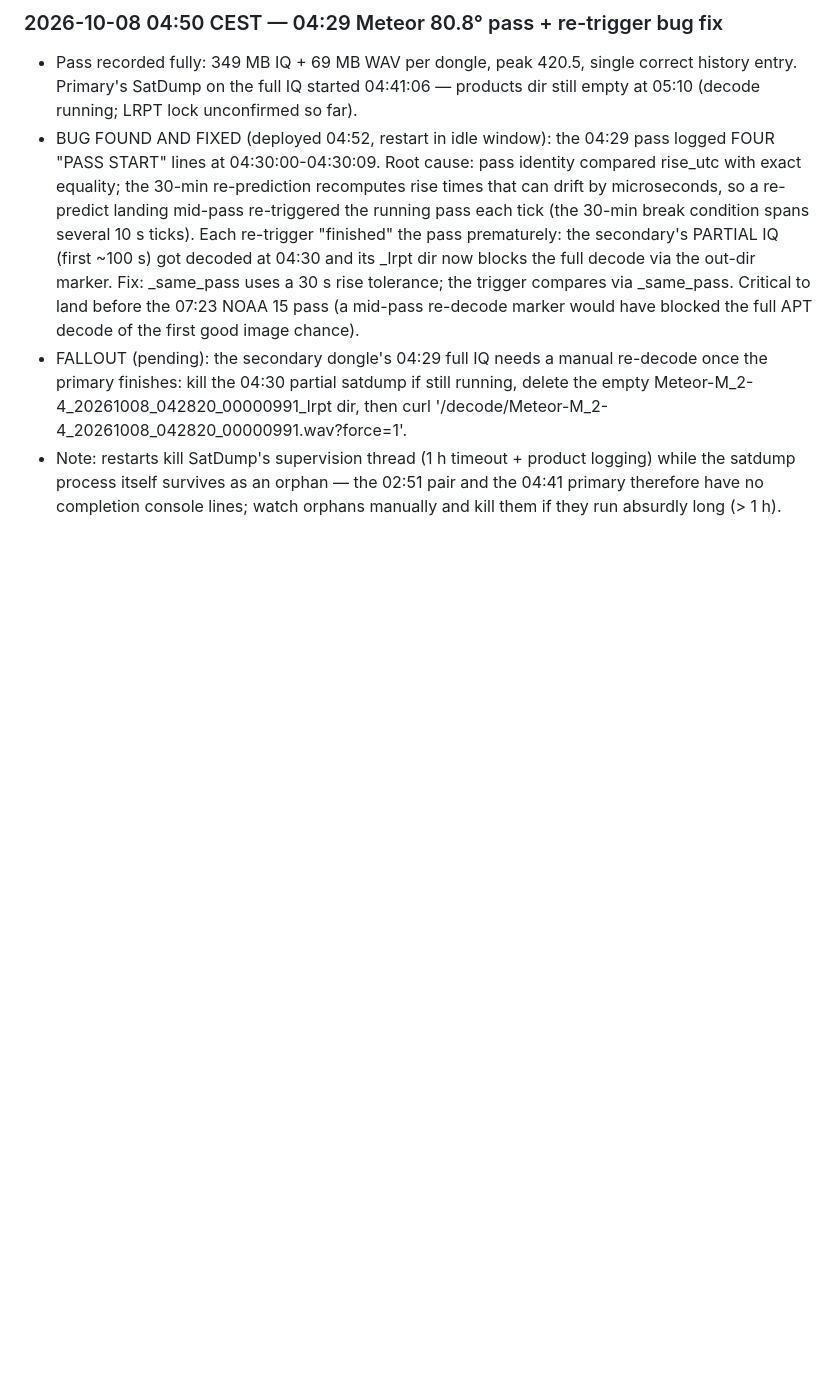
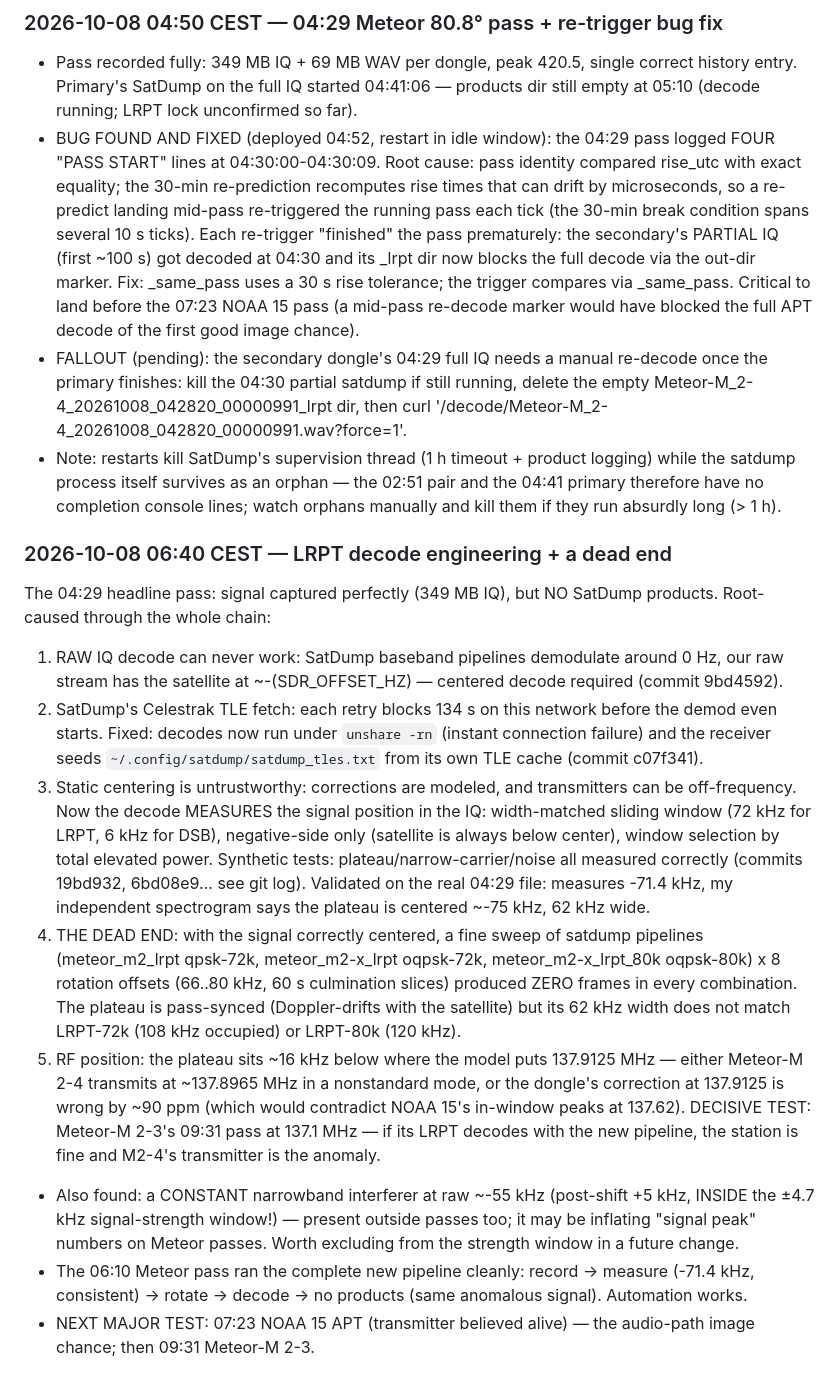
Before and after one commit to Derusi/Prawnsceiver, a Markdown page: EVENTLOG.md, the part around the change. Rendered like a GitHub page; blank space fills up the shorter version.

Commit message:
📓 06:40 CEST: LRPT chain fully engineered (centering/TLE/unshare) — M2-4's 62 kHz signal defies all satdump LRPT pipelines; decisive test at 09:31 (M2-3)

```diff
--- a/EVENTLOG.md
+++ b/EVENTLOG.md
@@ -189,3 +189,49 @@ Changes made while the user is asleep (all pushed, Pi restarted at
   orphan — the 02:51 pair and the 04:41 primary therefore have no
   completion console lines; watch orphans manually and kill them if
   they run absurdly long (> 1 h).
+
+### 2026-10-08 06:40 CEST — LRPT decode engineering + a dead end
+The 04:29 headline pass: signal captured perfectly (349 MB IQ), but
+NO SatDump products. Root-caused through the whole chain:
+
+1. RAW IQ decode can never work: SatDump baseband pipelines demodulate
+   around 0 Hz, our raw stream has the satellite at ~-(SDR_OFFSET_HZ) —
+   centered decode required (commit 9bd4592).
+2. SatDump's Celestrak TLE fetch: each retry blocks 134 s on this
+   network before the demod even starts. Fixed: decodes now run under
+   `unshare -rn` (instant connection failure) and the receiver seeds
+   `~/.config/satdump/satdump_tles.txt` from its own TLE cache
+   (commit c07f341).
+3. Static centering is untrustworthy: corrections are modeled, and
+   transmitters can be off-frequency. Now the decode MEASURES the
+   signal position in the IQ: width-matched sliding window (72 kHz for
+   LRPT, 6 kHz for DSB), negative-side only (satellite is always below
+   center), window selection by total elevated power. Synthetic tests:
+   plateau/narrow-carrier/noise all measured correctly (commits
+   19bd932, 6bd08e9... see git log). Validated on the real 04:29 file:
+   measures -71.4 kHz, my independent spectrogram says the plateau is
+   centered ~-75 kHz, 62 kHz wide.
+4. THE DEAD END: with the signal correctly centered, a fine sweep of
+   satdump pipelines (meteor_m2_lrpt qpsk-72k, meteor_m2-x_lrpt
+   oqpsk-72k, meteor_m2-x_lrpt_80k oqpsk-80k) x 8 rotation offsets
+   (66..80 kHz, 60 s culmination slices) produced ZERO frames in
+   every combination. The plateau is pass-synced (Doppler-drifts with
+   the satellite) but its 62 kHz width does not match LRPT-72k
+   (108 kHz occupied) or LRPT-80k (120 kHz).
+5. RF position: the plateau sits ~16 kHz below where the model puts
+   137.9125 MHz — either Meteor-M 2-4 transmits at ~137.8965 MHz in a
+   nonstandard mode, or the dongle's correction at 137.9125 is wrong by
+   ~90 ppm (which would contradict NOAA 15's in-window peaks at
+   137.62). DECISIVE TEST: Meteor-M 2-3's 09:31 pass at 137.1 MHz —
+   if its LRPT decodes with the new pipeline, the station is fine and
+   M2-4's transmitter is the anomaly.
+- Also found: a CONSTANT narrowband interferer at raw ~-55 kHz
+  (post-shift +5 kHz, INSIDE the ±4.7 kHz signal-strength window!) —
+  present outside passes too; it may be inflating "signal peak"
+  numbers on Meteor passes. Worth excluding from the strength window
+  in a future change.
+- The 06:10 Meteor pass ran the complete new pipeline cleanly:
+  record → measure (-71.4 kHz, consistent) → rotate → decode →
+  no products (same anomalous signal). Automation works.
+- NEXT MAJOR TEST: 07:23 NOAA 15 APT (transmitter believed alive) —
+  the audio-path image chance; then 09:31 Meteor-M 2-3.
```
